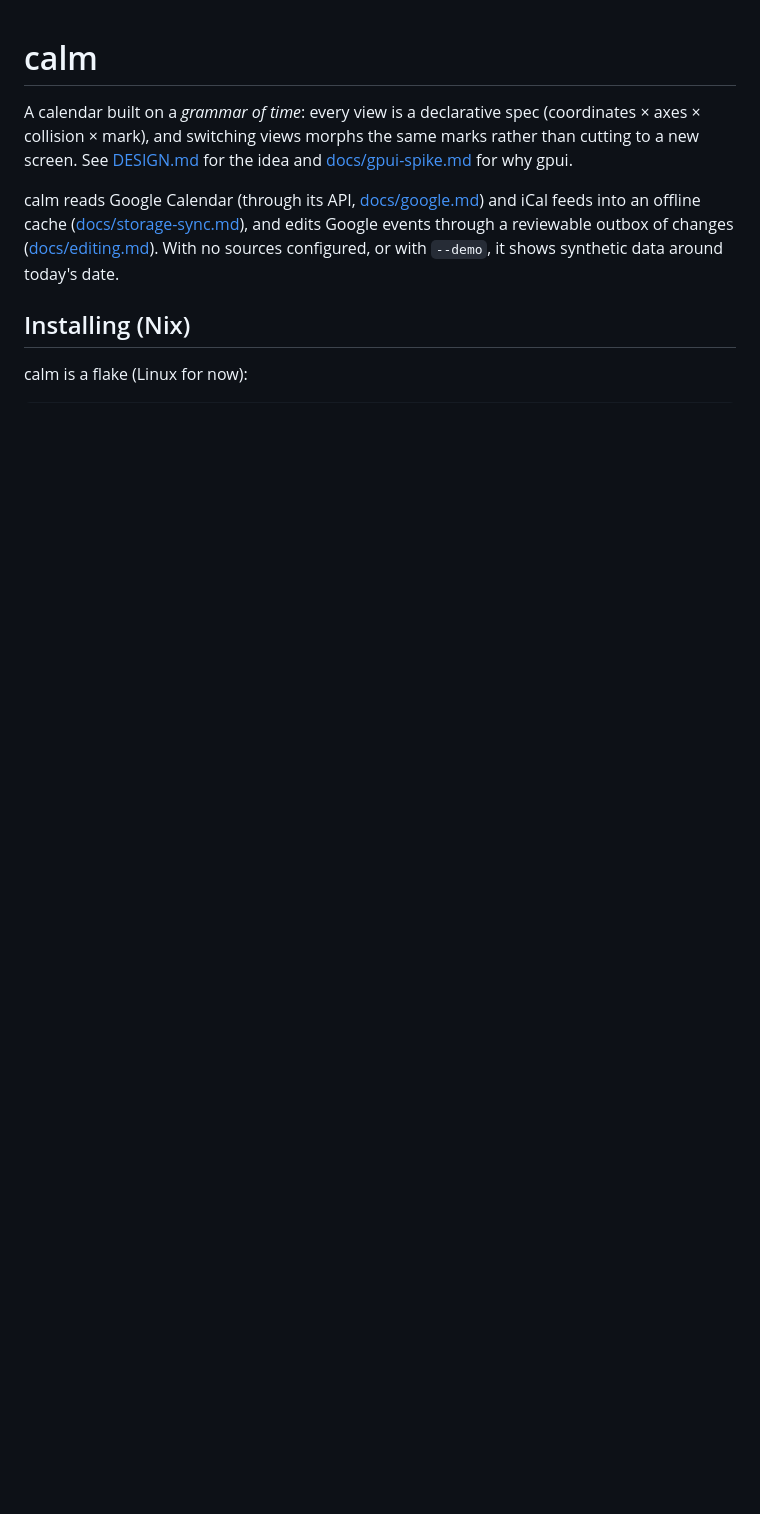
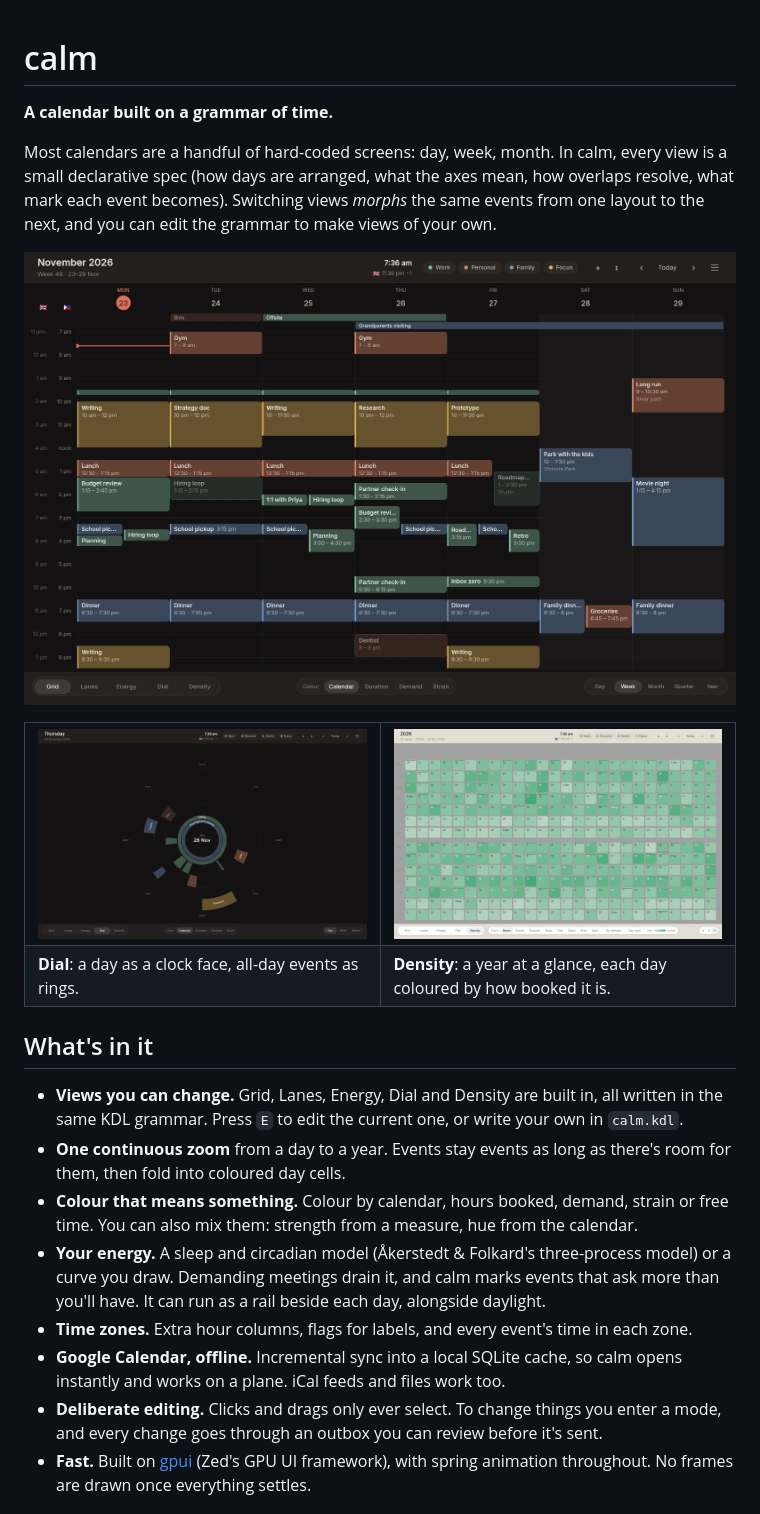
Before and after one commit to alexsparrow/calm, a Markdown page: README.md, the part around one of its changes. Drawn GitHub-style; pictures changed too: docs/images/density.png (added), docs/images/dial.png (added), docs/images/grid.png (added); blank space fills up the shorter version.

Commit message:
README: what calm is, with screenshots
Co-Authored-By: Claude Opus 5.5 <noreply@anthropic.com>

```diff
--- a/README.md
+++ b/README.md
@@ -1,15 +1,41 @@
 # calm
 
-A calendar built on a *grammar of time*: every view is a declarative spec (coordinates × axes
-× collision × mark), and switching views morphs the same marks rather than cutting to a new
-screen. See [DESIGN.md](DESIGN.md) for the idea and [docs/gpui-spike.md](docs/gpui-spike.md) for
-why gpui.
+**A calendar built on a grammar of time.**
 
-calm reads Google Calendar (through its API, [docs/google.md](docs/google.md)) and iCal feeds into
-an offline cache ([docs/storage-sync.md](docs/storage-sync.md)), and edits Google events through a
-reviewable outbox of changes ([docs/editing.md](docs/editing.md)). With no sources configured, or
-with `--demo`, it shows synthetic data around today's date.
+Most calendars are a handful of hard-coded screens: day, week, month. In calm, every view is a
+small declarative spec (how days are arranged, what the axes mean, how overlaps resolve, what
+mark each event becomes). Switching views *morphs* the same events from one layout to the next,
+and you can edit the grammar to make views of your own.
 
-## Installing (Nix)
+![The Grid view: a week of events with all-day bars and two time zones](docs/images/grid.png)
 
-calm is a flake (Linux for now):
+<table>
+<tr>
+<td width="50%"><img src="docs/images/dial.png" alt="The Dial view: a day as a clock face, all-day events as rings"></td>
+<td width="50%"><img src="docs/images/density.png" alt="The Density view: a year of days coloured by booked hours"></td>
+</tr>
+<tr>
+<td><b>Dial</b>: a day as a clock face, all-day events as rings.</td>
+<td><b>Density</b>: a year at a glance, each day coloured by how booked it is.</td>
+</tr>
+</table>
+
+## What's in it
+
+- **Views you can change.** Grid, Lanes, Energy, Dial and Density are built in, all written in
+  the same KDL grammar. Press `E` to edit the current one, or write your own in `calm.kdl`.
+- **One continuous zoom** from a day to a year. Events stay events as long as there's room for
+  them, then fold into coloured day cells.
+- **Colour that means something.** Colour by calendar, hours booked, demand, strain or free time.
+  You can also mix them: strength from a measure, hue from the calendar.
+- **Your energy.** A sleep and circadian model (Åkerstedt & Folkard's three-process model) or a
+  curve you draw. Demanding meetings drain it, and calm marks events that ask more than you'll
+  have. It can run as a rail beside each day, alongside daylight.
+- **Time zones.** Extra hour columns, flags for labels, and every event's time in each zone.
+- **Google Calendar, offline.** Incremental sync into a local SQLite cache, so calm opens
+  instantly and works on a plane. iCal feeds and files work too.
+- **Deliberate editing.** Clicks and drags only ever select. To change things you enter a mode,
+  and every change goes through an outbox you can review before it's sent.
+- **Fast.** Built on [gpui](https://www.gpui.rs) (Zed's GPU UI framework), with spring animation
+  throughout. No frames are drawn once everything settles.
+
```
Also changed, not shown: other parts of README.md (+131 -129 lines), docs/images/new-event.png (added).
